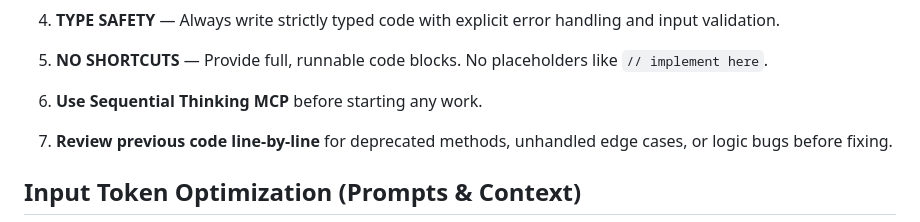
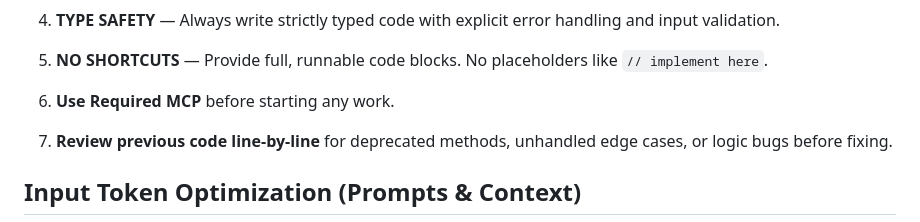
Before and after one commit to Manvendra08/StockMinded, a Markdown page: AGENTS.md, the part around the change. Rendered like a GitHub page.

Commit message:
docs: update AGENTS.md

```diff
--- a/AGENTS.md
+++ b/AGENTS.md
@@ -60,7 +60,7 @@ Follow below instructions before starting work:
 
 5. **NO SHORTCUTS** — Provide full, runnable code blocks. No placeholders like `// implement here`.
 
-6. **Use Sequential Thinking MCP** before starting any work.
+6. **Use Required MCP** before starting any work.
 
 7. **Review previous code line-by-line** for deprecated methods, unhandled edge cases, or logic bugs before fixing.
 
```
